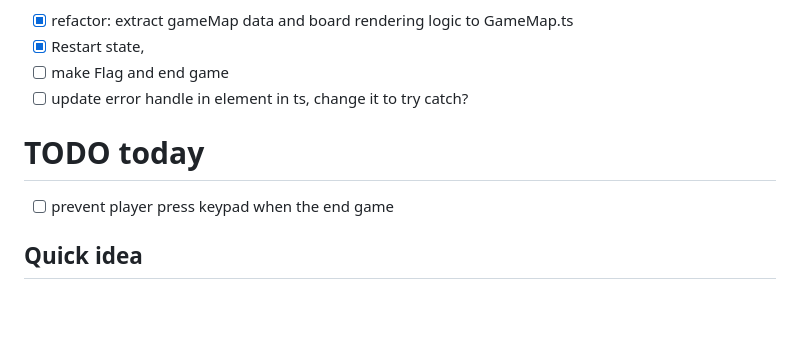
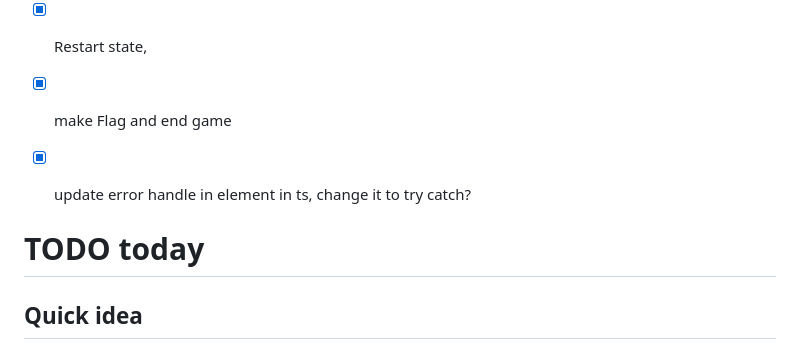
Before and after one commit to edpau/no_game, a Markdown page: README.md, the part around the change. Rendered like a GitHub page; blank space fills up the shorter version.

Commit message:
docs: update README

```diff
--- a/README.md
+++ b/README.md
@@ -438,12 +438,14 @@ for (const [key, el] of Object.entries(controllerEls)) {
 
 - [x] refactor: extract gameMap data and board rendering logic to GameMap.ts
 - [x] Restart state,
-- [ ] make Flag and end game
-- [ ] update error handle in element in ts, change it to try catch?
+- [x] make Flag and end game
+- [x] update error handle in element in ts, change it to try catch?
+
+
 
 # TODO today
 
-- [ ] prevent player press keypad when the end game
+
 
 ## Quick idea
 
```
